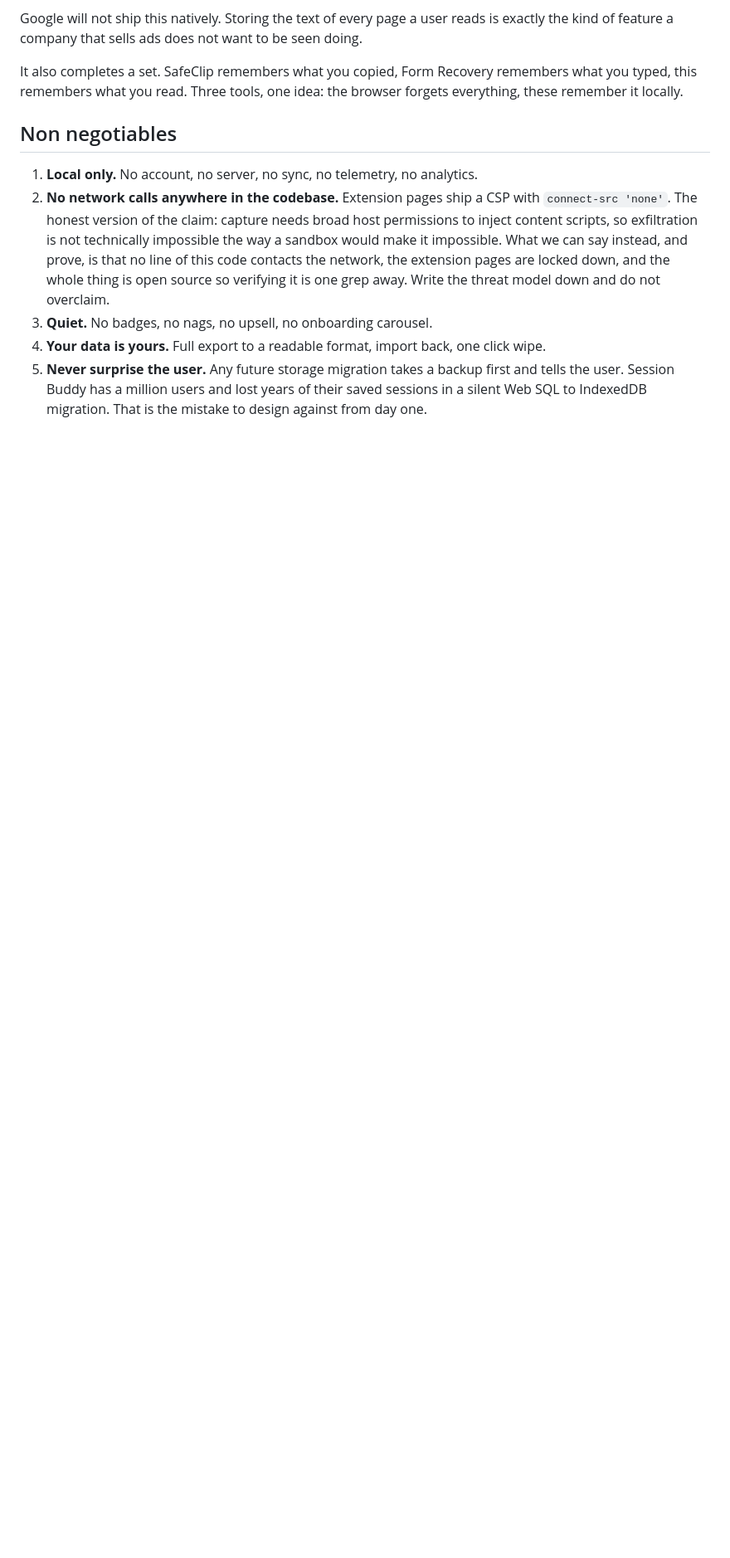
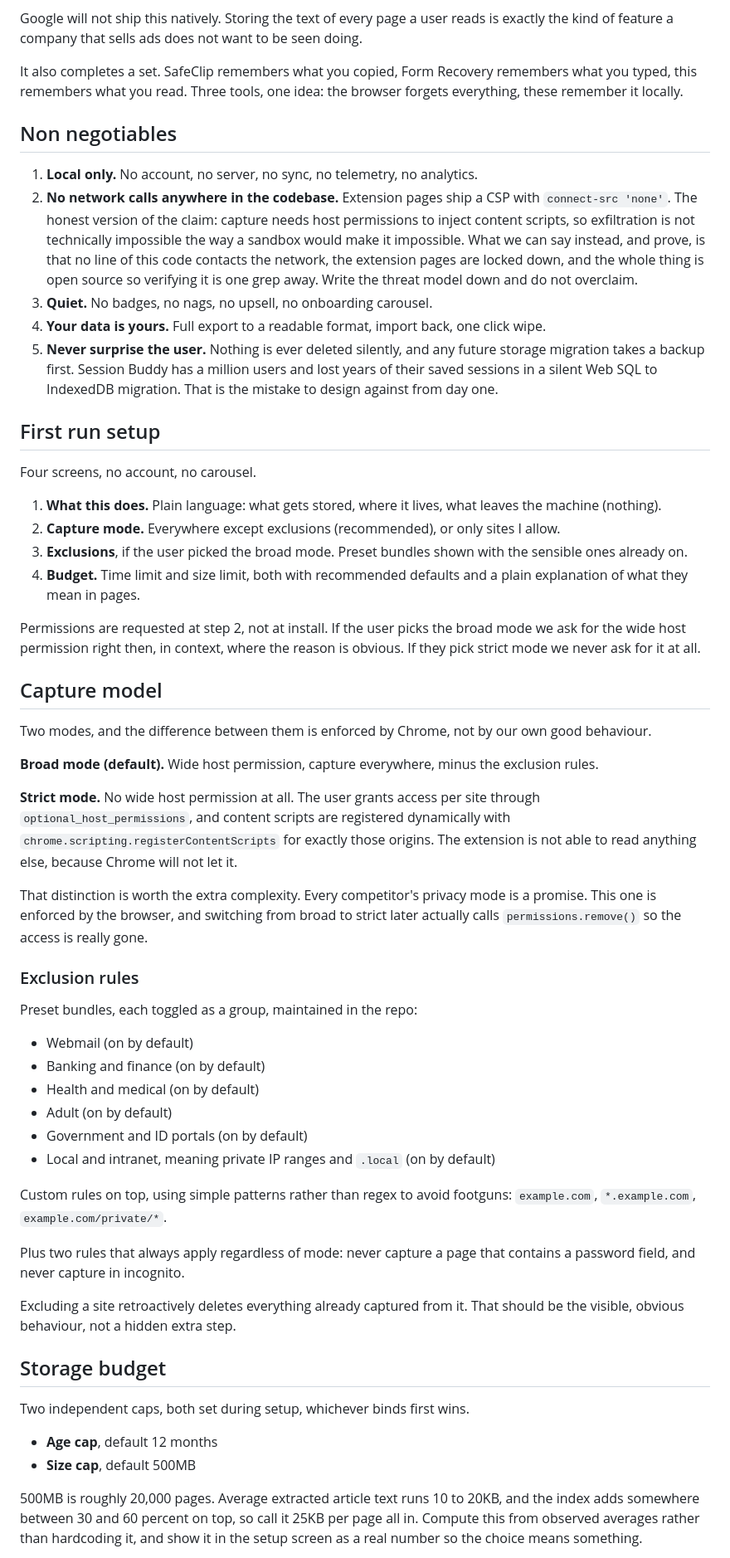
Before and after one commit to kernelandshell-byte/snow-mountain, a Markdown page: BRIEF.md, the part around one of its changes. Shown at 83% size. Drawn GitHub-style; blank space fills up the shorter version.

```diff
--- a/BRIEF.md
+++ b/BRIEF.md
@@ -29,7 +29,55 @@ It also completes a set. SafeClip remembers what you copied, Form Recovery remem
 ## Non negotiables
 
 1. **Local only.** No account, no server, no sync, no telemetry, no analytics.
-2. **No network calls anywhere in the codebase.** Extension pages ship a CSP with `connect-src 'none'`. The honest version of the claim: capture needs broad host permissions to inject content scripts, so exfiltration is not technically impossible the way a sandbox would make it impossible. What we can say instead, and prove, is that no line of this code contacts the network, the extension pages are locked down, and the whole thing is open source so verifying it is one grep away. Write the threat model down and do not overclaim.
+2. **No network calls anywhere in the codebase.** Extension pages ship a CSP with `connect-src 'none'`. The honest version of the claim: capture needs host permissions to inject content scripts, so exfiltration is not technically impossible the way a sandbox would make it impossible. What we can say instead, and prove, is that no line of this code contacts the network, the extension pages are locked down, and the whole thing is open source so verifying it is one grep away. Write the threat model down and do not overclaim.
 3. **Quiet.** No badges, no nags, no upsell, no onboarding carousel.
 4. **Your data is yours.** Full export to a readable format, import back, one click wipe.
-5. **Never surprise the user.** Any future storage migration takes a backup first and tells the user. Session Buddy has a million users and lost years of their saved sessions in a silent Web SQL to IndexedDB migration. That is the mistake to design against from day one.
+5. **Never surprise the user.** Nothing is ever deleted silently, and any future storage migration takes a backup first. Session Buddy has a million users and lost years of their saved sessions in a silent Web SQL to IndexedDB migration. That is the mistake to design against from day one.
+
+## First run setup
+
+Four screens, no account, no carousel.
+
+1. **What this does.** Plain language: what gets stored, where it lives, what leaves the machine (nothing).
+2. **Capture mode.** Everywhere except exclusions (recommended), or only sites I allow.
+3. **Exclusions**, if the user picked the broad mode. Preset bundles shown with the sensible ones already on.
+4. **Budget.** Time limit and size limit, both with recommended defaults and a plain explanation of what they mean in pages.
+
+Permissions are requested at step 2, not at install. If the user picks the broad mode we ask for the wide host permission right then, in context, where the reason is obvious. If they pick strict mode we never ask for it at all.
+
+## Capture model
+
+Two modes, and the difference between them is enforced by Chrome, not by our own good behaviour.
+
+**Broad mode (default).** Wide host permission, capture everywhere, minus the exclusion rules.
+
+**Strict mode.** No wide host permission at all. The user grants access per site through `optional_host_permissions`, and content scripts are registered dynamically with `chrome.scripting.registerContentScripts` for exactly those origins. The extension is not able to read anything else, because Chrome will not let it.
+
+That distinction is worth the extra complexity. Every competitor's privacy mode is a promise. This one is enforced by the browser, and switching from broad to strict later actually calls `permissions.remove()` so the access is really gone.
+
+### Exclusion rules
+
+Preset bundles, each toggled as a group, maintained in the repo:
+
+- Webmail (on by default)
+- Banking and finance (on by default)
+- Health and medical (on by default)
+- Adult (on by default)
+- Government and ID portals (on by default)
+- Local and intranet, meaning private IP ranges and `.local` (on by default)
+
+Custom rules on top, using simple patterns rather than regex to avoid footguns: `example.com`, `*.example.com`, `example.com/private/*`.
+
+Plus two rules that always apply regardless of mode: never capture a page that contains a password field, and never capture in incognito.
+
+Excluding a site retroactively deletes everything already captured from it. That should be the visible, obvious behaviour, not a hidden extra step.
+
+## Storage budget
+
+Two independent caps, both set during setup, whichever binds first wins.
+
+- **Age cap**, default 12 months
+- **Size cap**, default 500MB
+
+500MB is roughly 20,000 pages. Average extracted article text runs 10 to 20KB, and the index adds somewhere between 30 and 60 percent on top, so call it 25KB per page all in. Compute this from observed averages rather than hardcoding it, and show it in the setup screen as a real number so the choice means something.
+
```
Also changed, not shown: other parts of BRIEF.md (+32 -35 lines).
